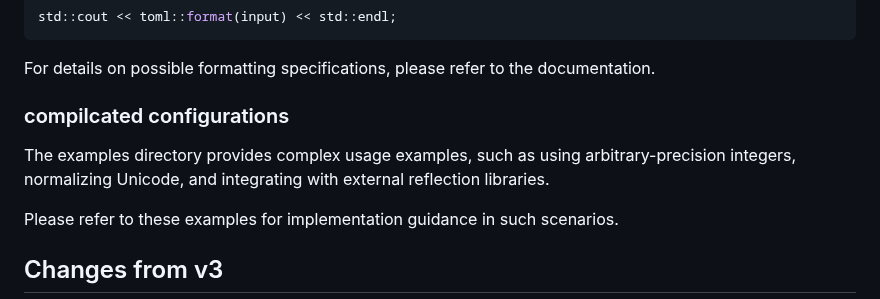
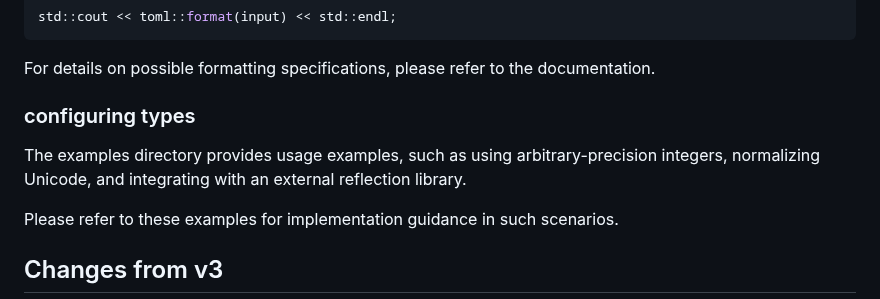
Before and after one commit to ToruNiina/toml11, a Markdown page: README.md, the part around the change. GitHub-like rendering.

Commit message:
doc: update README a bit

```diff
--- a/README.md
+++ b/README.md
@@ -330,10 +330,10 @@ std::cout << toml::format(input) << std::endl;
 
 For details on possible formatting specifications, please refer to the documentation.
 
-### compilcated configurations
+### configuring types
 
-The examples directory provides complex usage examples, such as using
-arbitrary-precision integers, normalizing Unicode, and integrating with external reflection libraries.
+The examples directory provides usage examples, such as using
+arbitrary-precision integers, normalizing Unicode, and integrating with an external reflection library.
 
 Please refer to these examples for implementation guidance in such scenarios.
 
```
Also changed, not shown: README_ja.md (+1 -1 lines).
